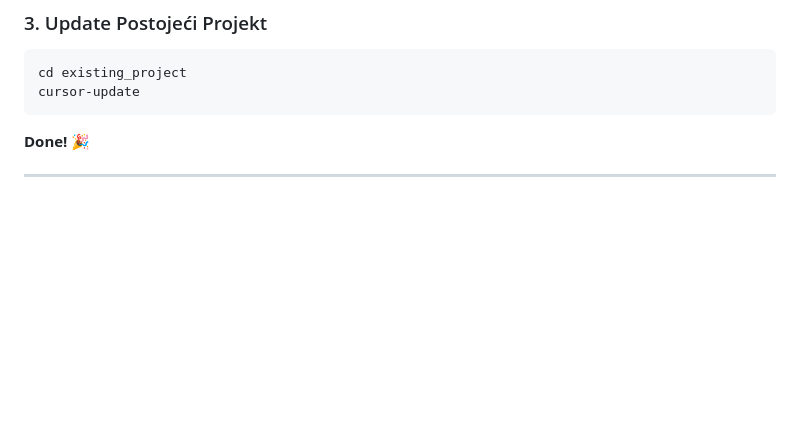
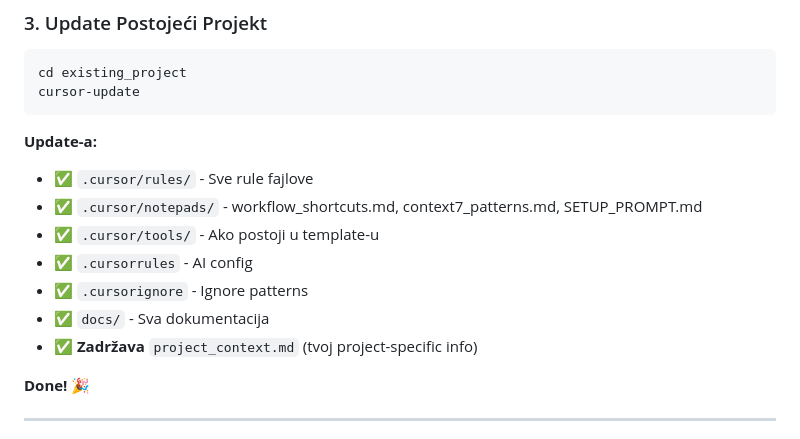
Before and after one commit to adiomas/flutter-cursor-template, a Markdown page: README.md, the part around the change. Drawn GitHub-style; blank space fills up the shorter version.

Commit message:
Update README: clarify what cursor-update copies

````diff
--- a/README.md
+++ b/README.md
@@ -47,6 +47,15 @@ cursor .
 cd existing_project
 cursor-update
 ```
+
+**Update-a:**
+- ✅ `.cursor/rules/` - Sve rule fajlove
+- ✅ `.cursor/notepads/` - workflow_shortcuts.md, context7_patterns.md, SETUP_PROMPT.md
+- ✅ `.cursor/tools/` - Ako postoji u template-u
+- ✅ `.cursorrules` - AI config
+- ✅ `.cursorignore` - Ignore patterns
+- ✅ `docs/` - Sva dokumentacija
+- ✅ **Zadržava** `project_context.md` (tvoj project-specific info)
 
 **Done!** 🎉
 
````
